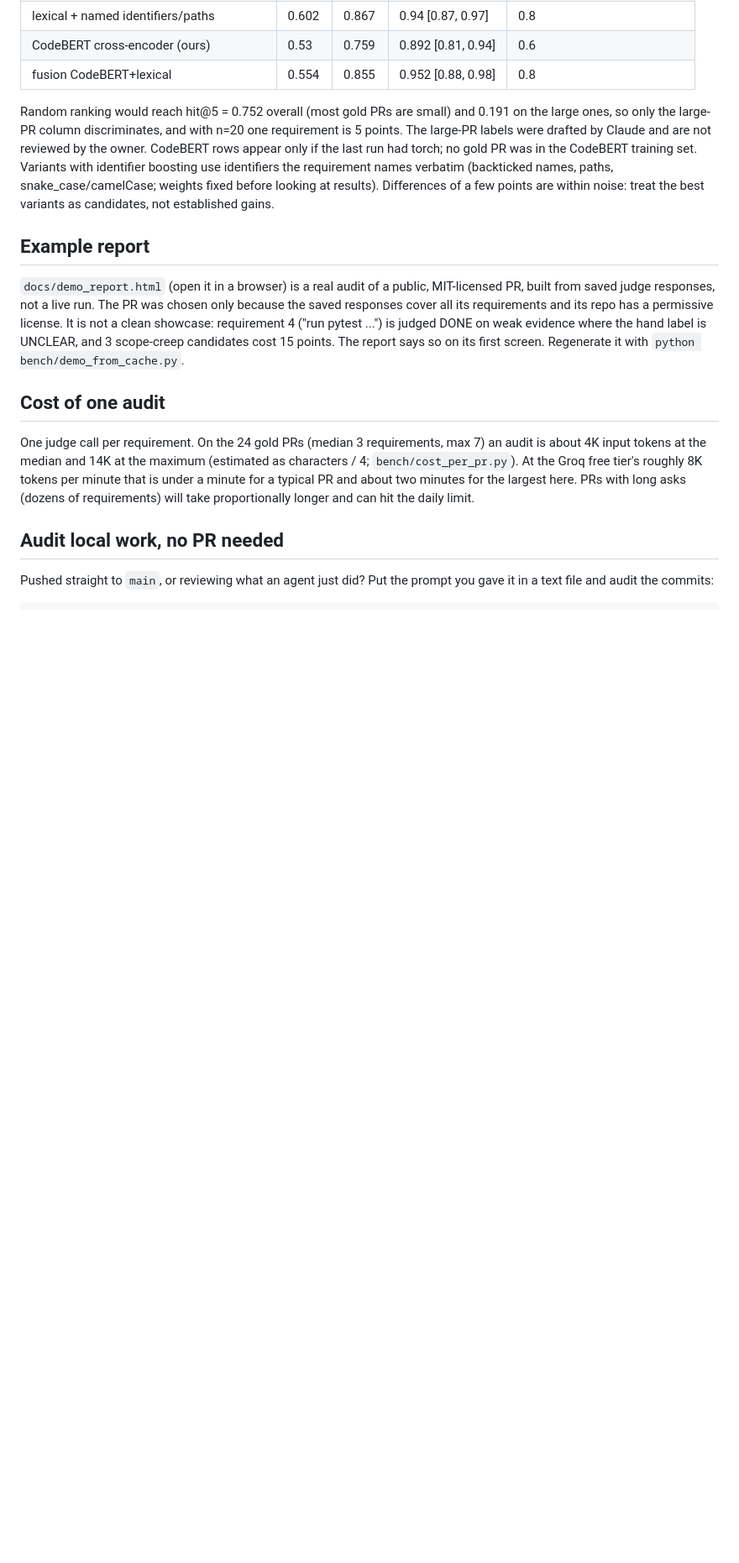
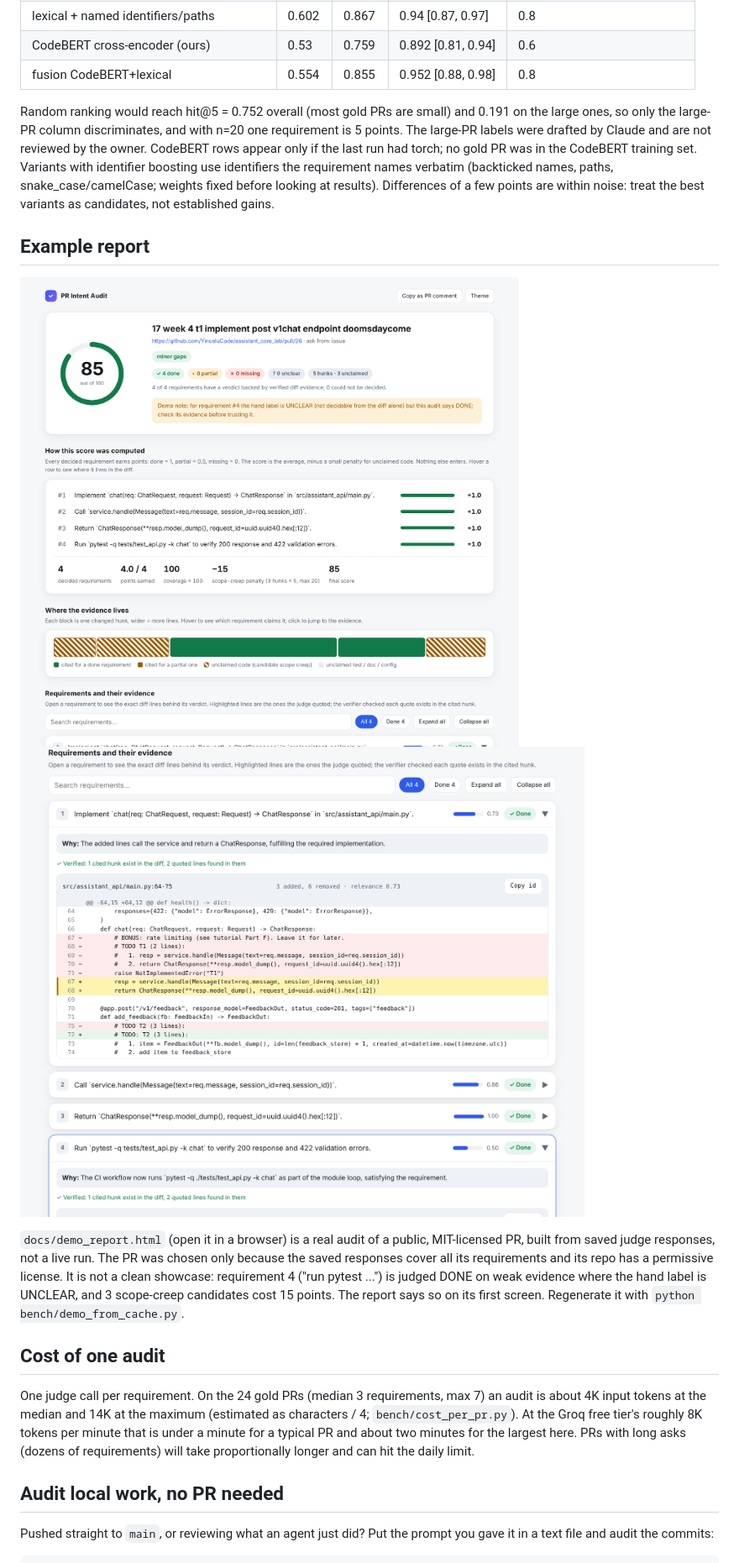
Before and after one commit to ram15x/pr-intent-audit, a Markdown page: README.md, the part around the change. Shown at 84% size. Rendered like a GitHub page; pictures changed too: docs/report-evidence.png (added), docs/report-overview.png (added); blank space fills up the shorter version.

Commit message:
README: report screenshots

```diff
--- a/README.md
+++ b/README.md
@@ -69,6 +69,9 @@ Random ranking would reach hit@5 = 0.752 overall (most gold PRs are small) and 0
 <!-- RESULTS:END -->
 
 ## Example report
+
+![Score, breakdown and diff map](docs/report-overview.png)
+![Evidence viewer: the exact diff lines behind a verdict](docs/report-evidence.png)
 
 `docs/demo_report.html` (open it in a browser) is a real audit of a public, MIT-licensed PR, built from saved judge
 responses, not a live run. The PR was chosen only because the saved responses cover all its requirements and its repo has
```
